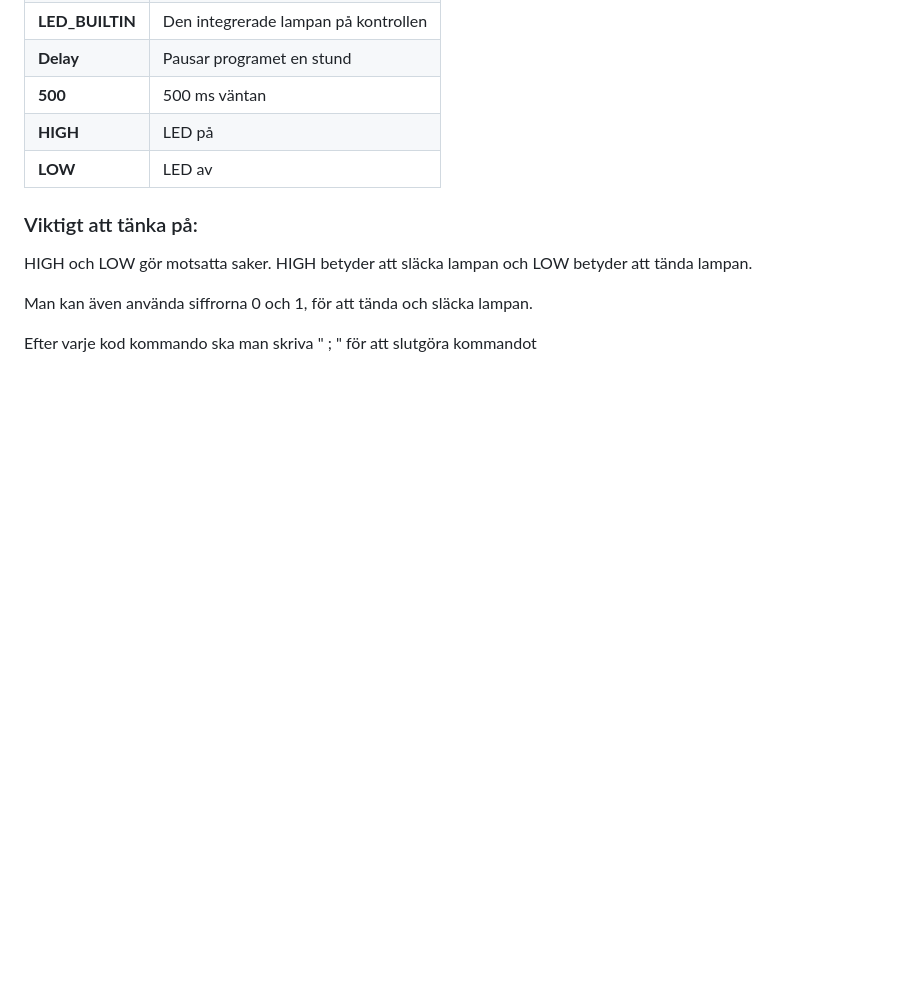
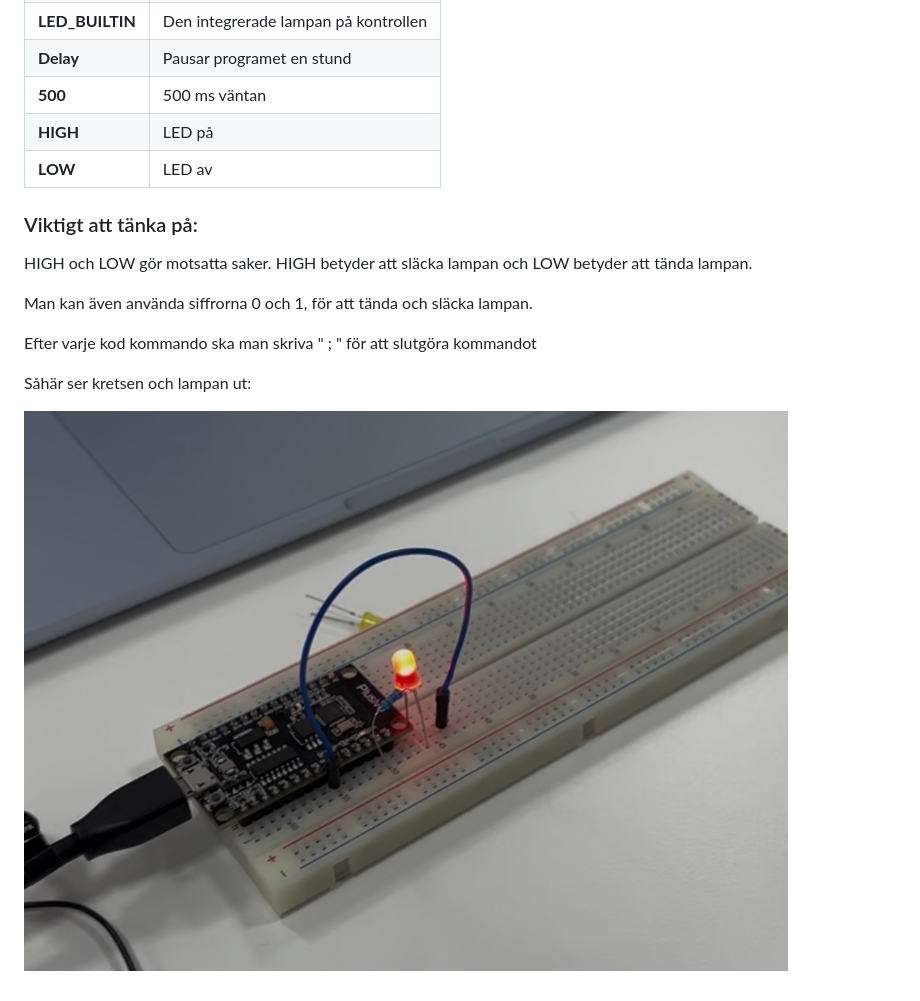
Before and after one commit to Anton26011/nodemcu-01, a Markdown page: README.md, the part around the change. Rendered like a GitHub page; pictures changed too: image/bildlampa.jpg (added); blank space fills up the shorter version.

Commit message:
bild

```diff
--- a/README.md
+++ b/README.md
@@ -68,3 +68,7 @@ HIGH och LOW gör motsatta saker. HIGH betyder att släcka lampan och LOW betyde
 Man kan även använda siffrorna 0 och 1, för att tända och släcka lampan.
 
 Efter varje kod kommando ska man skriva " ; " för att slutgöra kommandot
+
+Såhär ser kretsen och lampan ut:
+
+![screenshot](image/bildlampa.jpg)
```
Also changed, not shown: 1 other file.
